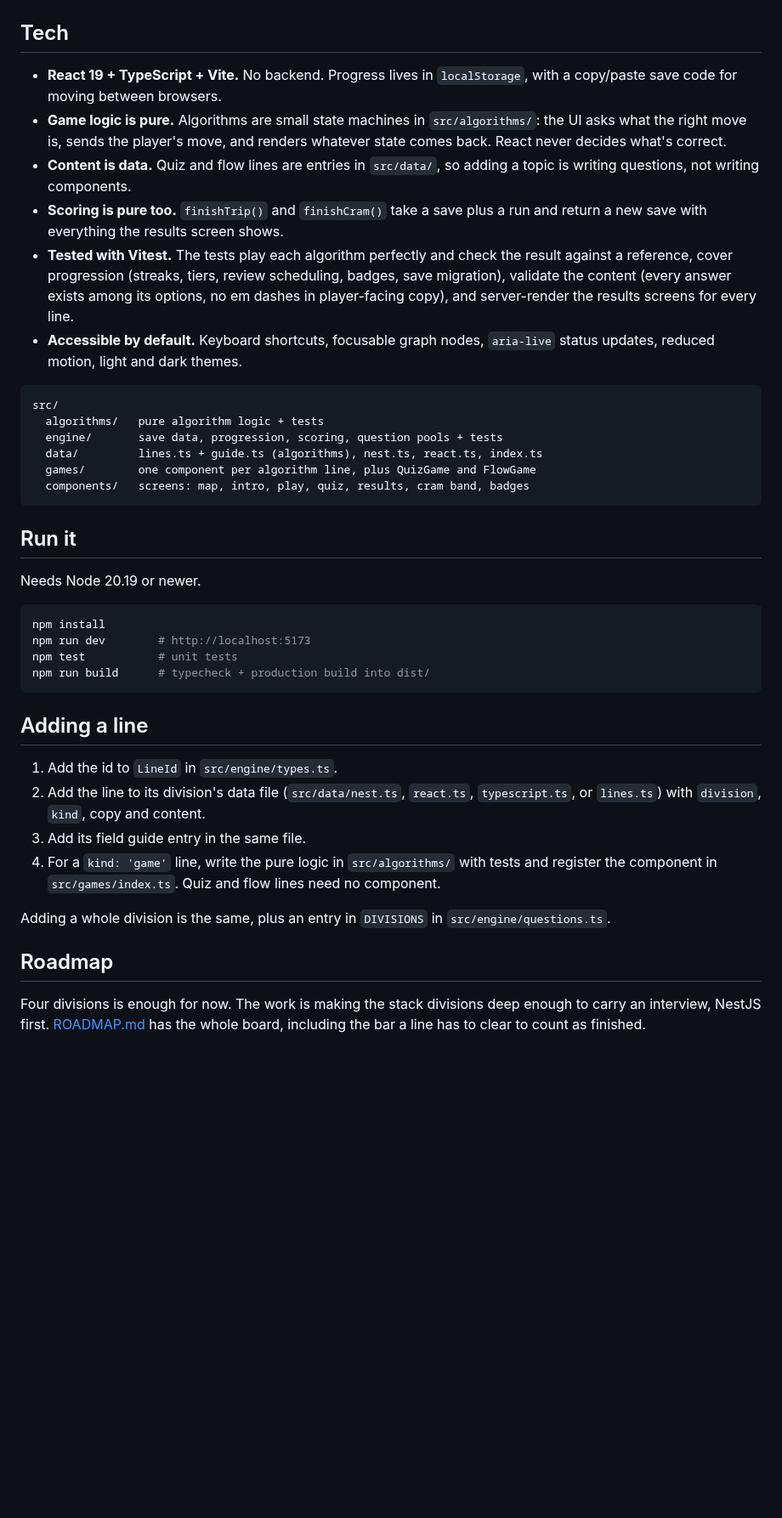
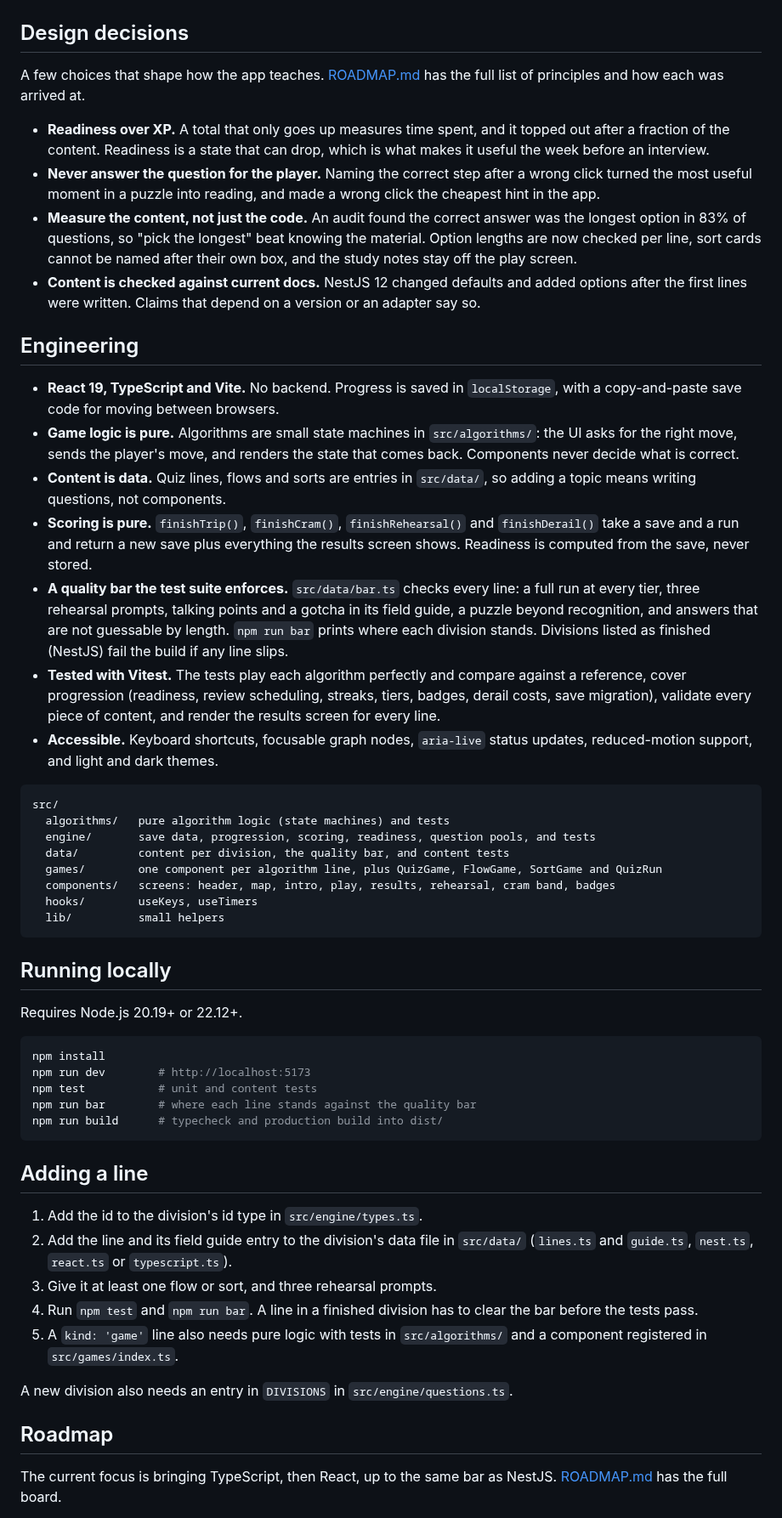
Before and after one commit to RyanDanielWalker/express-local, a Markdown page: README.md, the part around one of its changes. Shown at 85% size. Rendered like a GitHub page; blank space fills up the shorter version.

````diff
--- a/README.md
+++ b/README.md
@@ -79,45 +86,59 @@ Hand-built games. You play the algorithm step by step.
 ![Mid-ride on the BFS line](docs/bfs.png)
 ![Dijkstra in dark mode](docs/dijkstra-dark.png)
 
-## Tech
+## Design decisions
 
-- **React 19 + TypeScript + Vite.** No backend. Progress lives in `localStorage`, with a copy/paste save code for moving between browsers.
-- **Game logic is pure.** Algorithms are small state machines in `src/algorithms/`: the UI asks what the right move is, sends the player's move, and renders whatever state comes back. React never decides what's correct.
-- **Content is data.** Quiz and flow lines are entries in `src/data/`, so adding a topic is writing questions, not writing components.
-- **Scoring is pure too.** `finishTrip()` and `finishCram()` take a save plus a run and return a new save with everything the results screen shows.
-- **Tested with Vitest.** The tests play each algorithm perfectly and check the result against a reference, cover progression (streaks, tiers, review scheduling, badges, save migration), validate the content (every answer exists among its options, no em dashes in player-facing copy), and server-render the results screens for every line.
-- **Accessible by default.** Keyboard shortcuts, focusable graph nodes, `aria-live` status updates, reduced motion, light and dark themes.
+A few choices that shape how the app teaches. [ROADMAP.md](ROADMAP.md) has the full list of principles and how each was arrived at.
+
+- **Readiness over XP.** A total that only goes up measures time spent, and it topped out after a fraction of the content. Readiness is a state that can drop, which is what makes it useful the week before an interview.
+- **Never answer the question for the player.** Naming the correct step after a wrong click turned the most useful moment in a puzzle into reading, and made a wrong click the cheapest hint in the app.
+- **Measure the content, not just the code.** An audit found the correct answer was the longest option in 83% of questions, so "pick the longest" beat knowing the material. Option lengths are now checked per line, sort cards cannot be named after their own box, and the study notes stay off the play screen.
+- **Content is checked against current docs.** NestJS 12 changed defaults and added options after the first lines were written. Claims that depend on a version or an adapter say so.
+
+## Engineering
+
+- **React 19, TypeScript and Vite.** No backend. Progress is saved in `localStorage`, with a copy-and-paste save code for moving between browsers.
+- **Game logic is pure.** Algorithms are small state machines in `src/algorithms/`: the UI asks for the right move, sends the player's move, and renders the state that comes back. Components never decide what is correct.
+- **Content is data.** Quiz lines, flows and sorts are entries in `src/data/`, so adding a topic means writing questions, not components.
+- **Scoring is pure.** `finishTrip()`, `finishCram()`, `finishRehearsal()` and `finishDerail()` take a save and a run and return a new save plus everything the results screen shows. Readiness is computed from the save, never stored.
+- **A quality bar the test suite enforces.** `src/data/bar.ts` checks every line: a full run at every tier, three rehearsal prompts, talking points and a gotcha in its field guide, a puzzle beyond recognition, and answers that are not guessable by length. `npm run bar` prints where each division stands. Divisions listed as finished (NestJS) fail the build if any line slips.
+- **Tested with Vitest.** The tests play each algorithm perfectly and compare against a reference, cover progression (readiness, review scheduling, streaks, tiers, badges, derail costs, save migration), validate every piece of content, and render the results screen for every line.
+- **Accessible.** Keyboard shortcuts, focusable graph nodes, `aria-live` status updates, reduced-motion support, and light and dark themes.
 
 ```
 src/
-  algorithms/   pure algorithm logic + tests
-  engine/       save data, progression, scoring, question pools + tests
-  data/         lines.ts + guide.ts (algorithms), nest.ts, react.ts, index.ts
-  games/        one component per algorithm line, plus QuizGame and FlowGame
-  components/   screens: map, intro, play, quiz, results, cram band, badges
+  algorithms/   pure algorithm logic (state machines) and tests
+  engine/       save data, progression, scoring, readiness, question pools, and tests
+  data/         content per division, the quality bar, and content tests
+  games/        one component per algorithm line, plus QuizGame, FlowGame, SortGame and QuizRun
+  components/   screens: header, map, intro, play, results, rehearsal, cram band, badges
+  hooks/        useKeys, useTimers
+  lib/          small helpers
 ```
 
-## Run it
+## Running locally
 
-Needs Node 20.19 or newer.
+Requires Node.js 20.19+ or 22.12+.
 
 ```bash
 npm install
 npm run dev        # http://localhost:5173
-npm test           # unit tests
-npm run build      # typecheck + production build into dist/
+npm test           # unit and content tests
+npm run bar        # where each line stands against the quality bar
+npm run build      # typecheck and production build into dist/
 ```
 
 ## Adding a line
 
-1. Add the id to `LineId` in `src/engine/types.ts`.
-2. Add the line to its division's data file (`src/data/nest.ts`, `react.ts`, `typescript.ts`, or `lines.ts`) with `division`, `kind`, copy and content.
-3. Add its field guide entry in the same file.
-4. For a `kind: 'game'` line, write the pure logic in `src/algorithms/` with tests and register the component in `src/games/index.ts`. Quiz and flow lines need no component.
+1. Add the id to the division's id type in `src/engine/types.ts`.
+2. Add the line and its field guide entry to the division's data file in `src/data/` (`lines.ts` and `guide.ts`, `nest.ts`, `react.ts` or `typescript.ts`).
+3. Give it at least one flow or sort, and three rehearsal prompts.
+4. Run `npm test` and `npm run bar`. A line in a finished division has to clear the bar before the tests pass.
+5. A `kind: 'game'` line also needs pure logic with tests in `src/algorithms/` and a component registered in `src/games/index.ts`.
 
-Adding a whole division is the same, plus an entry in `DIVISIONS` in `src/engine/questions.ts`.
+A new division also needs an entry in `DIVISIONS` in `src/engine/questions.ts`.
 
 ## Roadmap
 
-Four divisions is enough for now. The work is making the stack divisions deep enough to carry an interview, NestJS first. [ROADMAP.md](ROADMAP.md) has the whole board, including the bar a line has to clear to count as finished.
+The current focus is bringing TypeScript, then React, up to the same bar as NestJS. [ROADMAP.md](ROADMAP.md) has the full board.
 
````
Also changed, not shown: other parts of README.md (+31 -24 lines), docs/map.png, docs/sort.png (added).
